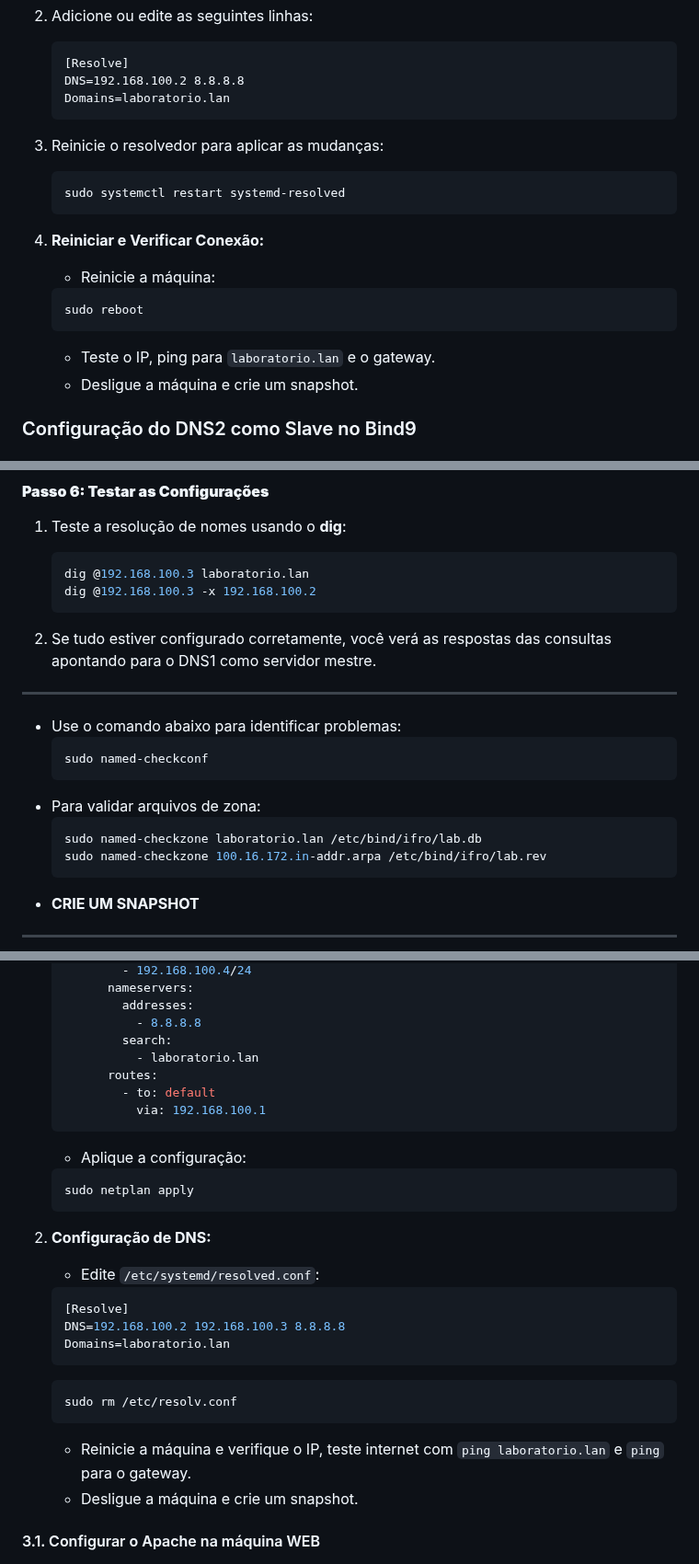
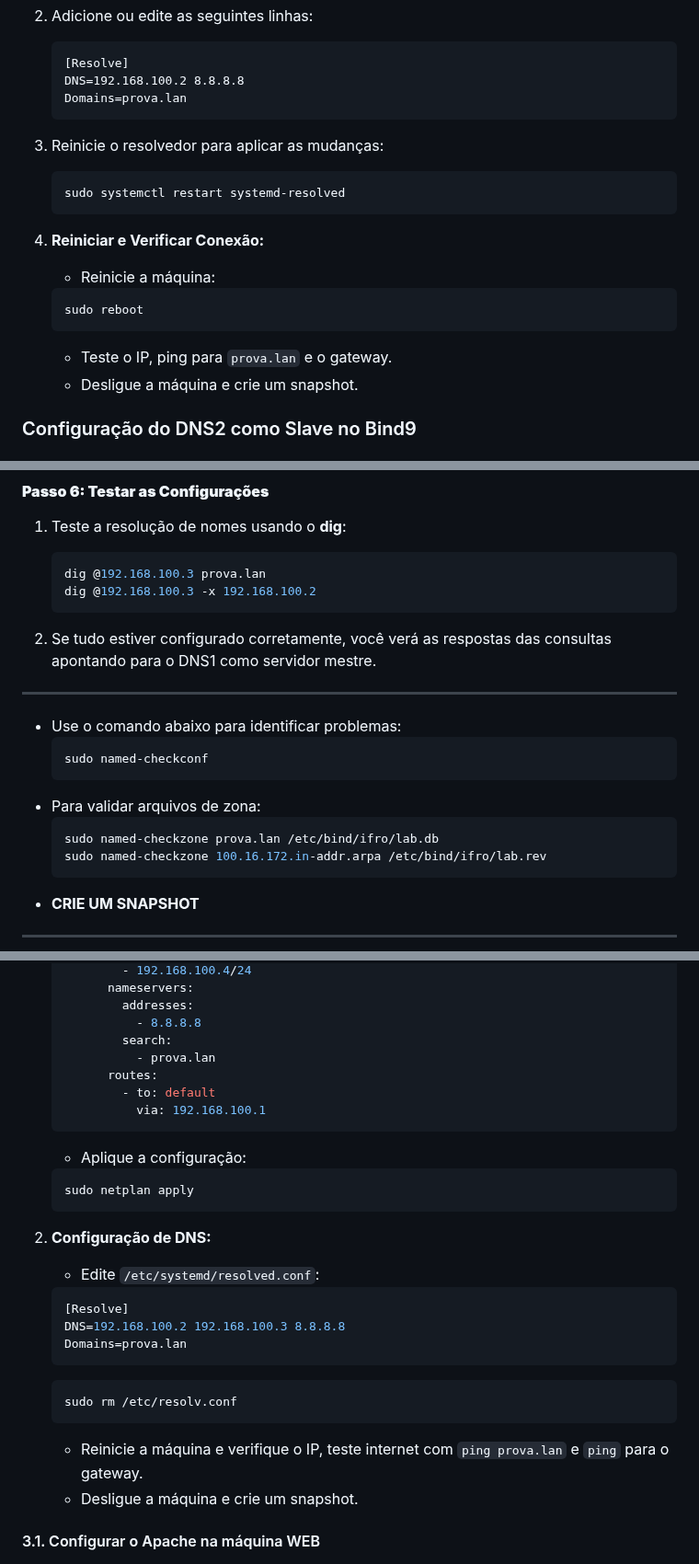
Before and after one commit to KaueRian/ADS, a Markdown page: REDES I/Guia.md, 3 parts joined by grey strips. Shown at 92% size. GitHub-like rendering.

````diff
--- a/REDES I/Guia.md
+++ b/REDES I/Guia.md
@@ -621,7 +621,7 @@ sudo rm /etc/resolv.conf
    ```plaintext
    [Resolve]
    DNS=192.168.100.2 8.8.8.8
-   Domains=laboratorio.lan
+   Domains=prova.lan
    ```
 
 3. Reinicie o resolvedor para aplicar as mudanças:
@@ -634,7 +634,7 @@ sudo rm /etc/resolv.conf
    ```bash
    sudo reboot
    ```
-   - Teste o IP, ping para `laboratorio.lan` e o gateway.
+   - Teste o IP, ping para `prova.lan` e o gateway.
    - Desligue a máquina e crie um snapshot.
 
 ### Configuração do DNS2 como Slave no Bind9
@@ -696,7 +696,7 @@ sudo rm /etc/resolv.conf
 #### **Passo 6: Testar as Configurações**
 1. Teste a resolução de nomes usando o **dig**:
    ```bash
-   dig @192.168.100.3 laboratorio.lan
+   dig @192.168.100.3 prova.lan
    dig @192.168.100.3 -x 192.168.100.2
    ```
 
@@ -710,7 +710,7 @@ sudo rm /etc/resolv.conf
   ```
 - Para validar arquivos de zona:
   ```bash
-  sudo named-checkzone laboratorio.lan /etc/bind/ifro/lab.db
+  sudo named-checkzone prova.lan /etc/bind/ifro/lab.db
   sudo named-checkzone 100.16.172.in-addr.arpa /etc/bind/ifro/lab.rev
   ```
 - **CRIE UM SNAPSHOT**
@@ -732,7 +732,7 @@ sudo rm /etc/resolv.conf
            addresses:
              - 8.8.8.8
            search:
-             - laboratorio.lan
+             - prova.lan
          routes:
            - to: default
              via: 192.168.100.1
@@ -748,12 +748,12 @@ sudo rm /etc/resolv.conf
    ```ini
    [Resolve]
    DNS=192.168.100.2 192.168.100.3 8.8.8.8
-   Domains=laboratorio.lan
+   Domains=prova.lan
    ```
    ```bash
    sudo rm /etc/resolv.conf
    ```
-   - Reinicie a máquina e verifique o IP, teste internet com `ping laboratorio.lan` e `ping` para o gateway.
+   - Reinicie a máquina e verifique o IP, teste internet com `ping prova.lan` e `ping` para o gateway.
    - Desligue a máquina e crie um snapshot.
 
 
````
Also changed, not shown: other parts of REDES I/Guia.md (+38 -38 lines).
